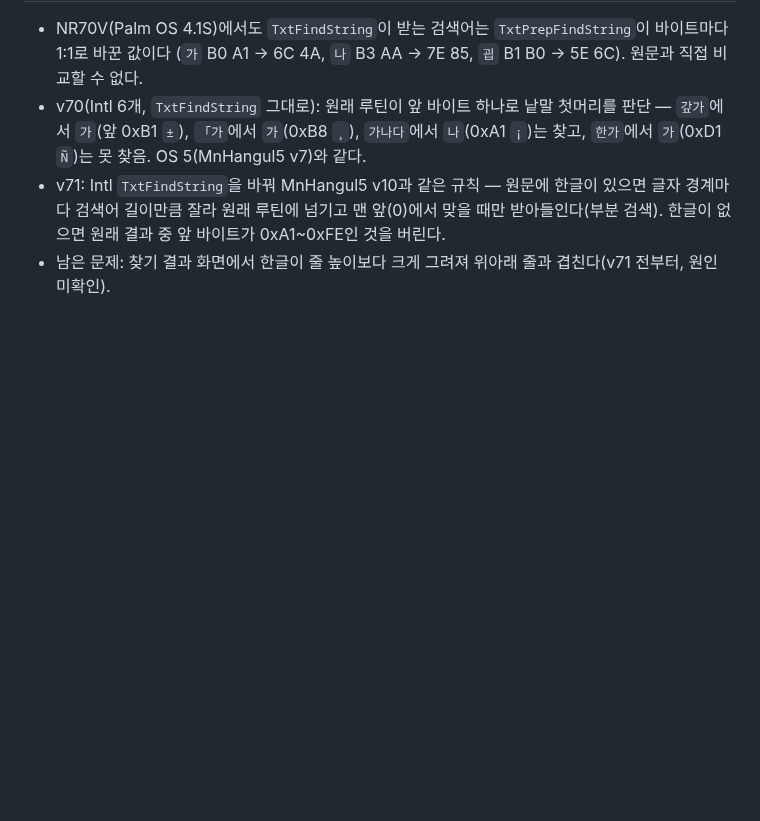
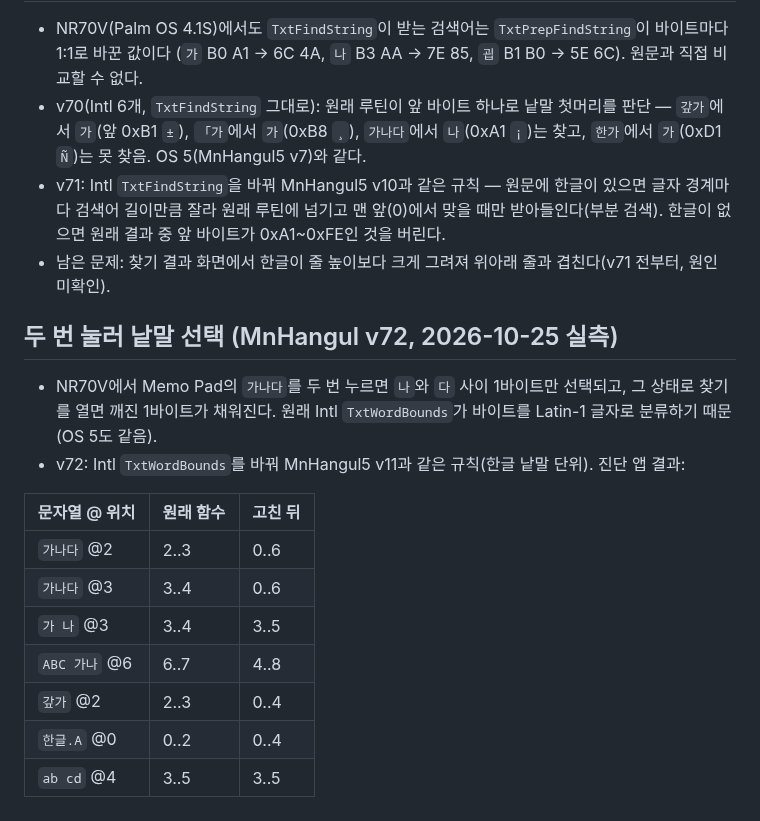
Before and after one commit to muns5965/clie-hangul-keyboard, a Markdown page: docs/KOREAN_SUPPORT.md, the part around the change. Rendered like a GitHub page; blank space fills up the shorter version.

```diff
--- a/docs/KOREAN_SUPPORT.md
+++ b/docs/KOREAN_SUPPORT.md
@@ -257,3 +257,19 @@ CJKOS는 NJStar 제품으로 2010년 판매가 끝났다([NJStar](https://www.nj
 - v71: Intl `TxtFindString`을 바꿔 MnHangul5 v10과 같은 규칙 — 원문에 한글이 있으면 글자 경계마다 검색어 길이만큼 잘라
   원래 루틴에 넘기고 맨 앞(0)에서 맞을 때만 받아들인다(부분 검색). 한글이 없으면 원래 결과 중 앞 바이트가 0xA1~0xFE인 것을 버린다.
 - 남은 문제: 찾기 결과 화면에서 한글이 줄 높이보다 크게 그려져 위아래 줄과 겹친다(v71 전부터, 원인 미확인).
+
+## 두 번 눌러 낱말 선택 (MnHangul v72, 2026-10-25 실측)
+
+- NR70V에서 Memo Pad의 `가나다`를 두 번 누르면 `나`와 `다` 사이 1바이트만 선택되고, 그 상태로 찾기를 열면 깨진 1바이트가 채워진다.
+  원래 Intl `TxtWordBounds`가 바이트를 Latin-1 글자로 분류하기 때문(OS 5도 같음).
+- v72: Intl `TxtWordBounds`를 바꿔 MnHangul5 v11과 같은 규칙(한글 낱말 단위). 진단 앱 결과:
+
+| 문자열 @ 위치 | 원래 함수 | 고친 뒤 |
+| --- | --- | --- |
+| `가나다` @2 | 2..3 | 0..6 |
+| `가나다` @3 | 3..4 | 0..6 |
+| `가 나` @3 | 3..4 | 3..5 |
+| `ABC 가나` @6 | 6..7 | 4..8 |
+| `갚가` @2 | 2..3 | 0..4 |
+| `한글.A` @0 | 0..2 | 0..4 |
+| `ab cd` @4 | 3..5 | 3..5 |
```
Also changed, not shown: README.md (+2 -2 lines), docs/OS5_RESEARCH.md (+17 -0 lines).
